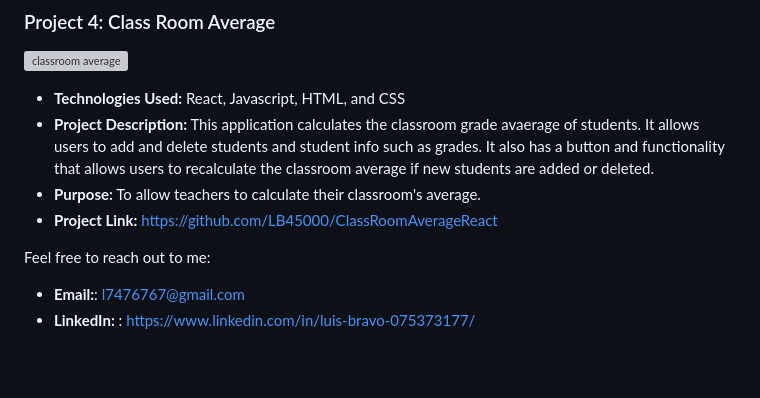
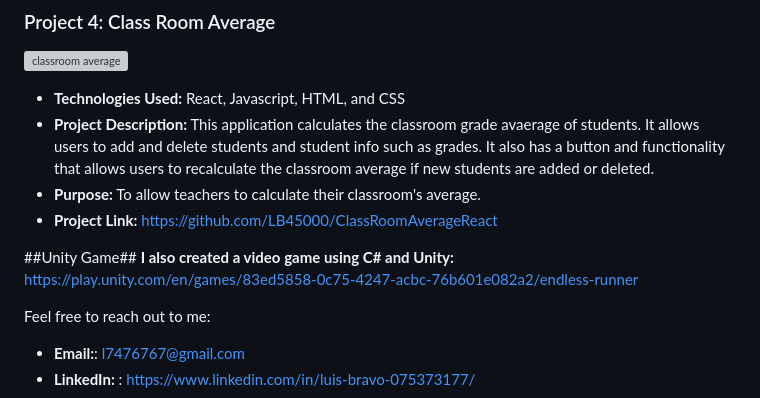
Before and after one commit to LB45000/LB45000, a Markdown page: README.md, the part around the change. Drawn GitHub-style; blank space fills up the shorter version; grey boxes are pictures that could not be loaded.

```diff
--- a/README.md
+++ b/README.md
@@ -56,6 +56,8 @@ Here's a collection of projects that I've worked on:
 - **Project Link:** https://github.com/LB45000/ClassRoomAverageReact
 
 
+##Unity Game##
+**I also created a video game using C# and Unity:** https://play.unity.com/en/games/83ed5858-0c75-4247-acbc-76b601e082a2/endless-runner
 
 
 
```
